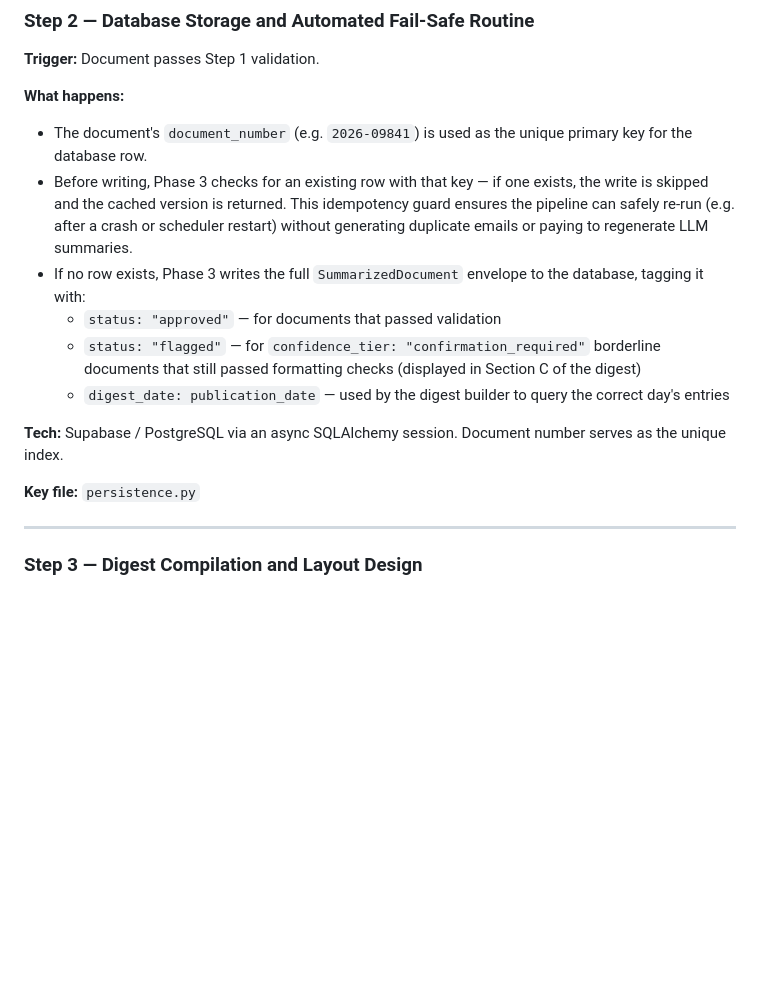
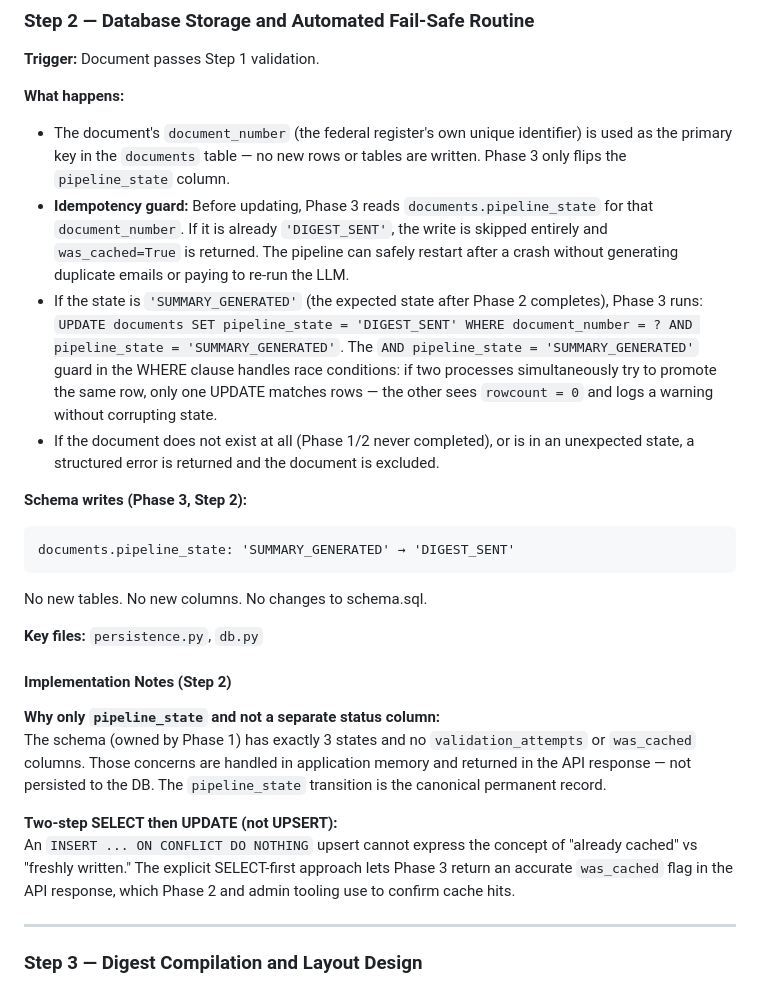
Before and after one commit to KshaunishHarsha/fed-reg, a Markdown page: phase_3/README.md, the part around the change. Rendered like a GitHub page; blank space fills up the shorter version.

Commit message:
docs: phase 3.2 docs

````diff
--- a/phase_3/README.md
+++ b/phase_3/README.md
@@ -74,16 +74,26 @@ Instructor is a wrapper around the OpenAI client — it belongs in Phase 2, whic
 
 **What happens:**
 
-- The document's `document_number` (e.g. `2026-09841`) is used as the unique primary key for the database row.
-- Before writing, Phase 3 checks for an existing row with that key — if one exists, the write is skipped and the cached version is returned. This idempotency guard ensures the pipeline can safely re-run (e.g. after a crash or scheduler restart) without generating duplicate emails or paying to regenerate LLM summaries.
-- If no row exists, Phase 3 writes the full `SummarizedDocument` envelope to the database, tagging it with:
-  - `status: "approved"` — for documents that passed validation
-  - `status: "flagged"` — for `confidence_tier: "confirmation_required"` borderline documents that still passed formatting checks (displayed in Section C of the digest)
-  - `digest_date: publication_date` — used by the digest builder to query the correct day's entries
+- The document's `document_number` (the federal register's own unique identifier) is used as the primary key in the `documents` table — no new rows or tables are written. Phase 3 only flips the `pipeline_state` column.
+- **Idempotency guard:** Before updating, Phase 3 reads `documents.pipeline_state` for that `document_number`. If it is already `'DIGEST_SENT'`, the write is skipped entirely and `was_cached=True` is returned. The pipeline can safely restart after a crash without generating duplicate emails or paying to re-run the LLM.
+- If the state is `'SUMMARY_GENERATED'` (the expected state after Phase 2 completes), Phase 3 runs: `UPDATE documents SET pipeline_state = 'DIGEST_SENT' WHERE document_number = ? AND pipeline_state = 'SUMMARY_GENERATED'`. The `AND pipeline_state = 'SUMMARY_GENERATED'` guard in the WHERE clause handles race conditions: if two processes simultaneously try to promote the same row, only one UPDATE matches rows — the other sees `rowcount = 0` and logs a warning without corrupting state.
+- If the document does not exist at all (Phase 1/2 never completed), or is in an unexpected state, a structured error is returned and the document is excluded.
 
-**Tech:** Supabase / PostgreSQL via an async SQLAlchemy session. Document number serves as the unique index.
+**Schema writes (Phase 3, Step 2):**
+```
+documents.pipeline_state: 'SUMMARY_GENERATED' → 'DIGEST_SENT'
+```
+No new tables. No new columns. No changes to schema.sql.
 
-**Key file:** `persistence.py`
+**Key files:** `persistence.py`, `db.py`
+
+#### Implementation Notes (Step 2)
+
+**Why only `pipeline_state` and not a separate status column:**
+The schema (owned by Phase 1) has exactly 3 states and no `validation_attempts` or `was_cached` columns. Those concerns are handled in application memory and returned in the API response — not persisted to the DB. The `pipeline_state` transition is the canonical permanent record.
+
+**Two-step SELECT then UPDATE (not UPSERT):**
+An `INSERT ... ON CONFLICT DO NOTHING` upsert cannot express the concept of "already cached" vs "freshly written." The explicit SELECT-first approach lets Phase 3 return an accurate `was_cached` flag in the API response, which Phase 2 and admin tooling use to confirm cache hits.
 
 ---
 
````
